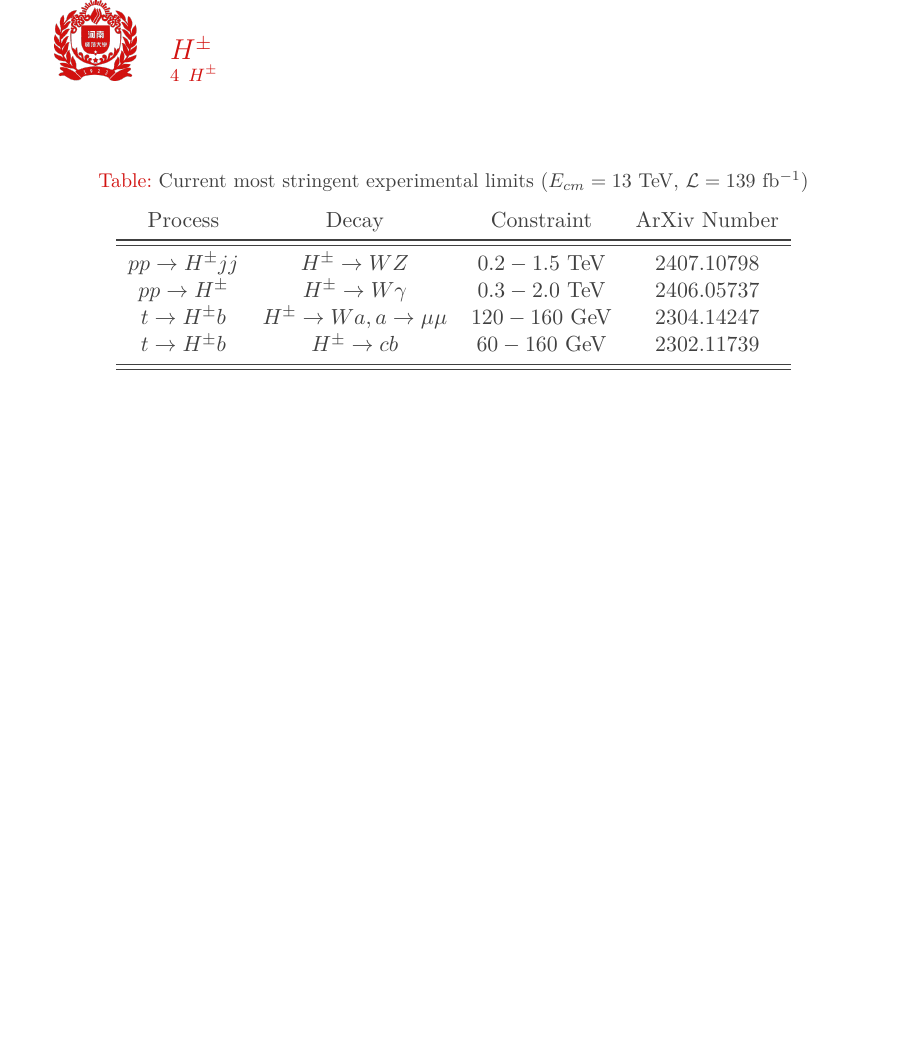
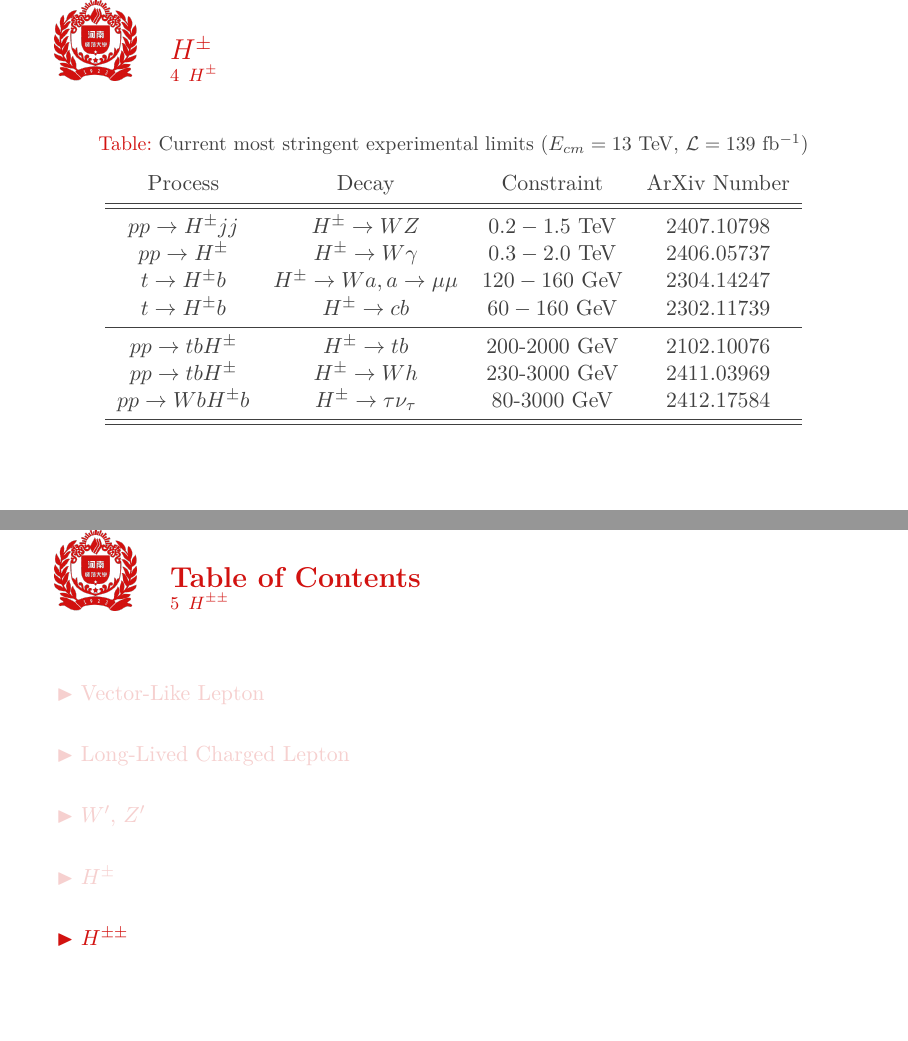
Before and after one commit to zjzhao1002/Vector-Like-Lepton, LaTeX slides (pre.tex): page 12 of 13 before the commit and pages 12 and 13 of 15 after it, the two joined at a grey line, the shorter picture padded with empty space. Compiled offline with XeLaTeX.

Commit message:
Update slides

```diff
--- a/pre.tex
+++ b/pre.tex
@@ -8,7 +8,7 @@
 \definecolor{hrefcol}{RGB}{0, 0, 255} % Example: blue color
 
 % meta-data
-\title{Bell nonlocality and collider \\ studies}
+\title{Constraints on New Physics Particles}
 %\subtitle{Using \LaTeX\ to prepare slides}
 \author{Zhijie Zhao}
 \date{\href{mailto:zhao@physik.uni-siegen.de}{zhao@physik.uni-siegen.de} \\ \today}
@@ -141,6 +143,31 @@ $t\to H^\pm b$  & $H^\pm\to Wa, a\to\mu\mu$ &
 $120-160$ GeV       &     \href{https://arxiv.org/pdf/2304.14247}{2304.14247}        \\%new row
 $t\to H^\pm b$  & $H^\pm\to cb$ &
 $60-160$ GeV       &     \href{https://arxiv.org/pdf/2302.11739}{2302.11739}        \\%new row
+    \midrule
+    $pp\to tbH^\pm$ & $H^\pm\to tb$ & 200-2000 GeV & \href{https://arxiv.org/pdf/2102.10076}{2102.10076} \\
+    $pp\to tbH^\pm$ & $H^\pm\to Wh$ & 230-3000 GeV & \href{https://arxiv.org/pdf/2411.03969}{2411.03969} \\
+    $pp\to WbH^\pm b$ & $H^\pm\to \tau\nu_\tau$ & 80-3000 GeV & \href{https://arxiv.org/pdf/2412.17584}{2412.17584} \\
+    \midrule\midrule
+    \end{tabular}
+\end{threeparttable}
+  \end{table}
+    \end{frame}
+
+    \section{$H^{\pm\pm}$}
+
+    \begin{frame}{$H^{\pm\pm}$}
+\begin{table}
+  \caption{Current most stringent experimental limits ($E_{cm}=13$ TeV, $\mathcal{L}=139$ fb$^{-1}$)}
+  \centering
+  \begin{threeparttable}
+    \begin{tabular}{cccc}
+    %{m{15mm} m{70mm} m{18mm}}
+    Process  & Decay & Constraint & ArXiv Number\\
+     \midrule\midrule
+$pp\to H^{\pm\pm} jj$  & $H^{\pm\pm}\to W^\pm W^\pm$ &
+$0.2-1.5$ TeV       &     \href{https://arxiv.org/pdf/2407.10798}{2407.10798}        \\%new row
+$pp\to H^{++}H^{--}$  & $H^{\pm\pm}\to \ell\ell$ &
+$0-1.08$ TeV       &     \href{https://arxiv.org/pdf/2211.07505}{2211.07505}        \\%new row
     \midrule\midrule
     \end{tabular}
 \end{threeparttable}
```
Also changed, not shown: pre.pdf, pre.tex (8 more changed lines).
